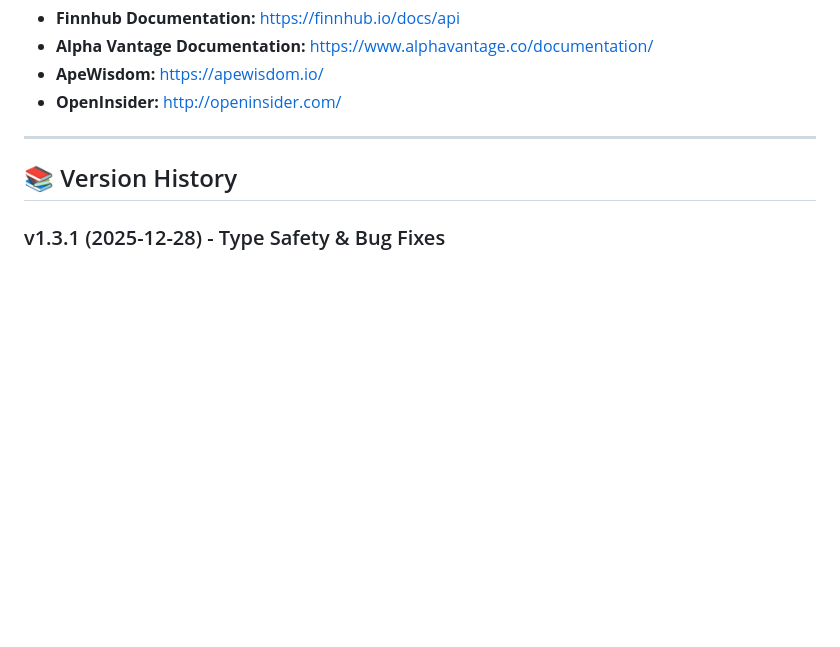
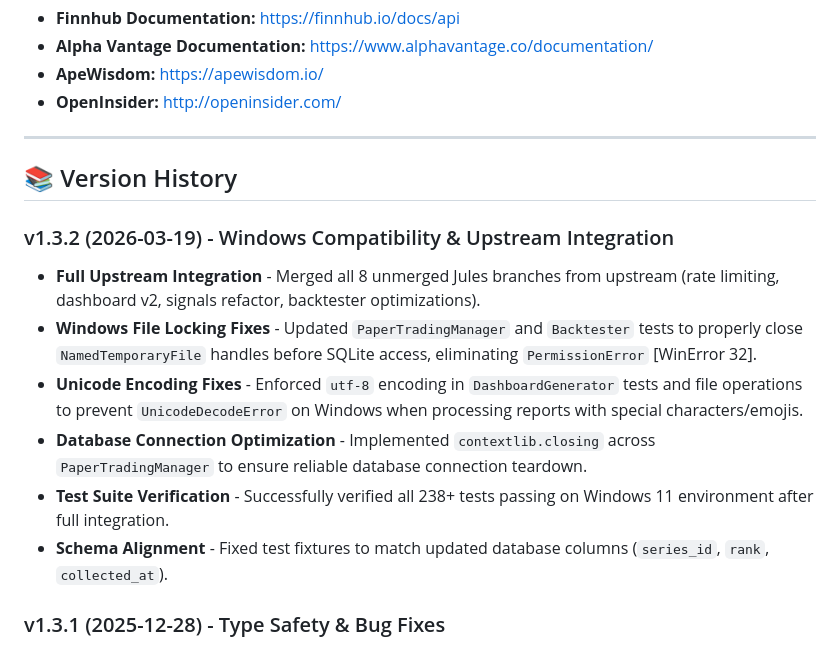
Before and after one commit to EE-EDK/Stock-Trader, a Markdown page: README.md, the part around the change. GitHub-like rendering; blank space fills up the shorter version.

Commit message:
Update README with v1.3.2 release notes

```diff
--- a/README.md
+++ b/README.md
@@ -888,6 +888,14 @@ MIT License - See LICENSE file for details
 
 ## 📚 Version History
 
+### v1.3.2 (2026-03-19) - Windows Compatibility & Upstream Integration
+- **Full Upstream Integration** - Merged all 8 unmerged Jules branches from upstream (rate limiting, dashboard v2, signals refactor, backtester optimizations).
+- **Windows File Locking Fixes** - Updated `PaperTradingManager` and `Backtester` tests to properly close `NamedTemporaryFile` handles before SQLite access, eliminating `PermissionError` [WinError 32].
+- **Unicode Encoding Fixes** - Enforced `utf-8` encoding in `DashboardGenerator` tests and file operations to prevent `UnicodeDecodeError` on Windows when processing reports with special characters/emojis.
+- **Database Connection Optimization** - Implemented `contextlib.closing` across `PaperTradingManager` to ensure reliable database connection teardown.
+- **Test Suite Verification** - Successfully verified all 238+ tests passing on Windows 11 environment after full integration.
+- **Schema Alignment** - Fixed test fixtures to match updated database columns (`series_id`, `rank`, `collected_at`).
+
 ### v1.3.1 (2025-12-28) - Type Safety & Bug Fixes
 - **Critical Bug Fixes** - Fixed 15 NoneType comparison errors
   - ✅ finnhub.py - prev_close None check before division
```
